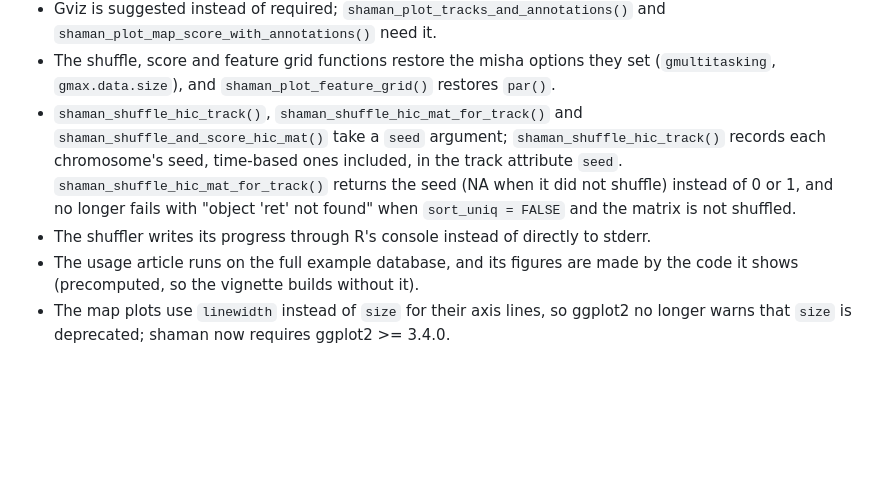
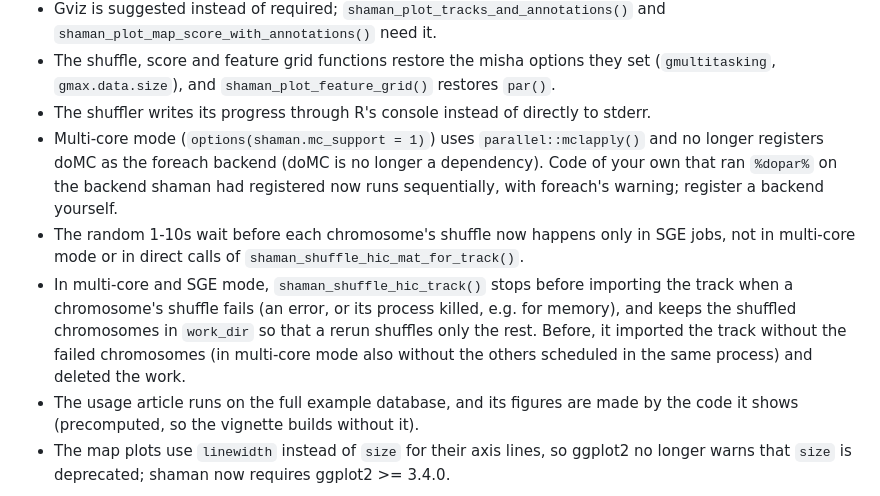
Before and after one commit to tanaylab/shaman, a Markdown page: NEWS.md, the part around the change. GitHub-like rendering; blank space fills up the shorter version.

Commit message:
NEWS: doMC no longer registered, the random wait only in SGE jobs, failed chromosomes; no second seed line
- Multi-core mode no longer registers doMC as the foreach backend, and
  doMC left Imports: users whose own %dopar% code relied on shaman having
  registered it now run sequentially.
- The random 1-10s wait is gone from direct calls and multi-core mode.
- shaman_shuffle_hic_track() stops before the import when a chromosome
  fails, keeping work_dir.
- The CRAN seed line repeated #11's; #11's line now has its NA return
  value and the "object 'ret' not found" fix, so this one is dropped.

```diff
--- a/NEWS.md
+++ b/NEWS.md
@@ -19,7 +19,9 @@
 * `shaman_get_test_track_db()` returns a small example database (chr2:176.5e06-177e06 of the previous one), built in the session's temporary directory; `shaman_get_test_track_db(full = TRUE)` returns the full one, downloaded from the lab's public S3 bucket on first use. The package no longer includes the 104MB database, and the examples run on the small one.
 * Gviz is suggested instead of required; `shaman_plot_tracks_and_annotations()` and `shaman_plot_map_score_with_annotations()` need it.
 * The shuffle, score and feature grid functions restore the misha options they set (`gmultitasking`, `gmax.data.size`), and `shaman_plot_feature_grid()` restores `par()`.
-* `shaman_shuffle_hic_track()`, `shaman_shuffle_hic_mat_for_track()` and `shaman_shuffle_and_score_hic_mat()` take a `seed` argument; `shaman_shuffle_hic_track()` records each chromosome's seed, time-based ones included, in the track attribute `seed`. `shaman_shuffle_hic_mat_for_track()` returns the seed (NA when it did not shuffle) instead of 0 or 1, and no longer fails with "object 'ret' not found" when `sort_uniq = FALSE` and the matrix is not shuffled.
 * The shuffler writes its progress through R's console instead of directly to stderr.
+* Multi-core mode (`options(shaman.mc_support = 1)`) uses `parallel::mclapply()` and no longer registers doMC as the foreach backend (doMC is no longer a dependency). Code of your own that ran `%dopar%` on the backend shaman had registered now runs sequentially, with foreach's warning; register a backend yourself.
+* The random 1-10s wait before each chromosome's shuffle now happens only in SGE jobs, not in multi-core mode or in direct calls of `shaman_shuffle_hic_mat_for_track()`.
+* In multi-core and SGE mode, `shaman_shuffle_hic_track()` stops before importing the track when a chromosome's shuffle fails (an error, or its process killed, e.g. for memory), and keeps the shuffled chromosomes in `work_dir` so that a rerun shuffles only the rest. Before, it imported the track without the failed chromosomes (in multi-core mode also without the others scheduled in the same process) and deleted the work.
 * The usage article runs on the full example database, and its figures are made by the code it shows (precomputed, so the vignette builds without it).
 * The map plots use `linewidth` instead of `size` for their axis lines, so ggplot2 no longer warns that `size` is deprecated; shaman now requires ggplot2 >= 3.4.0.
```
